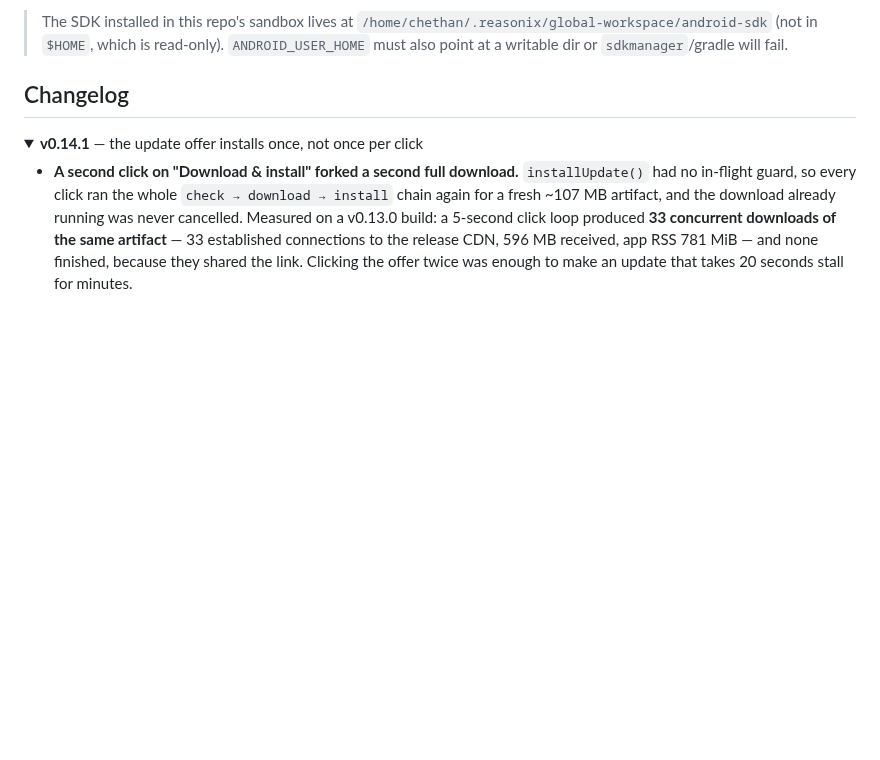
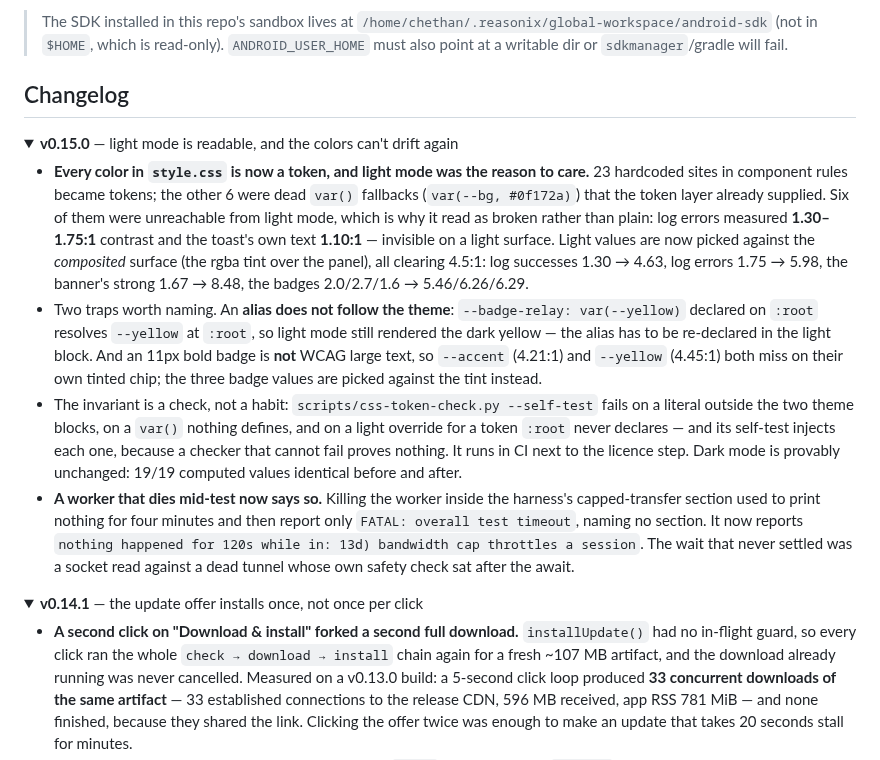
Before and after one commit to chethan62/holesail-gui, a Markdown page: README.md, the part around one of its changes. Rendered like a GitHub page; folded sections open; blank space fills up the shorter version.

Commit message:
docs: changelog for v0.15.0 (light mode readable, harness names the section)

```diff
--- a/README.md
+++ b/README.md
@@ -474,4 +474,34 @@ arrives on the device — in both directions.
 
 ## Changelog
 
-<details id="v0.14.1" open>
+<details id="v0.15.0" open>
+<summary><b>v0.15.0</b> — light mode is readable, and the colors can't drift again</summary>
+
+- **Every color in `style.css` is now a token, and light mode was the reason to
+  care.** 23 hardcoded sites in component rules became tokens; the other 6 were
+  dead `var()` fallbacks (`var(--bg, #0f172a)`) that the token layer already
+  supplied. Six of them were unreachable from light mode, which is why it read as
+  broken rather than plain: log errors measured **1.30–1.75:1** contrast and the
+  toast's own text **1.10:1** — invisible on a light surface. Light values are now
+  picked against the _composited_ surface (the rgba tint over the panel), all
+  clearing 4.5:1: log successes 1.30 → 4.63, log errors 1.75 → 5.98, the banner's
+  strong 1.67 → 8.48, the badges 2.0/2.7/1.6 → 5.46/6.26/6.29.
+- Two traps worth naming. An **alias does not follow the theme**:
+  `--badge-relay: var(--yellow)` declared on `:root` resolves `--yellow` at
+  `:root`, so light mode still rendered the dark yellow — the alias has to be
+  re-declared in the light block. And an 11px bold badge is **not** WCAG large
+  text, so `--accent` (4.21:1) and `--yellow` (4.45:1) both miss on their own
+  tinted chip; the three badge values are picked against the tint instead.
+- The invariant is a check, not a habit: `scripts/css-token-check.py --self-test`
+  fails on a literal outside the two theme blocks, on a `var()` nothing defines,
+  and on a light override for a token `:root` never declares — and its self-test
+  injects each one, because a checker that cannot fail proves nothing. It runs in
+  CI next to the licence step. Dark mode is provably unchanged: 19/19 computed
+  values identical before and after.
+- **A worker that dies mid-test now says so.** Killing the worker inside the
+  harness's capped-transfer section used to print nothing for four minutes and
+  then report only `FATAL: overall test timeout`, naming no section. It now
+  reports `nothing happened for 120s while in: 13d) bandwidth cap throttles a
+session`. The wait that never settled was a socket read against a dead tunnel
+  whose own safety check sat after the await.
+
```
Also changed, not shown: other parts of README.md (+3 -0 lines).
